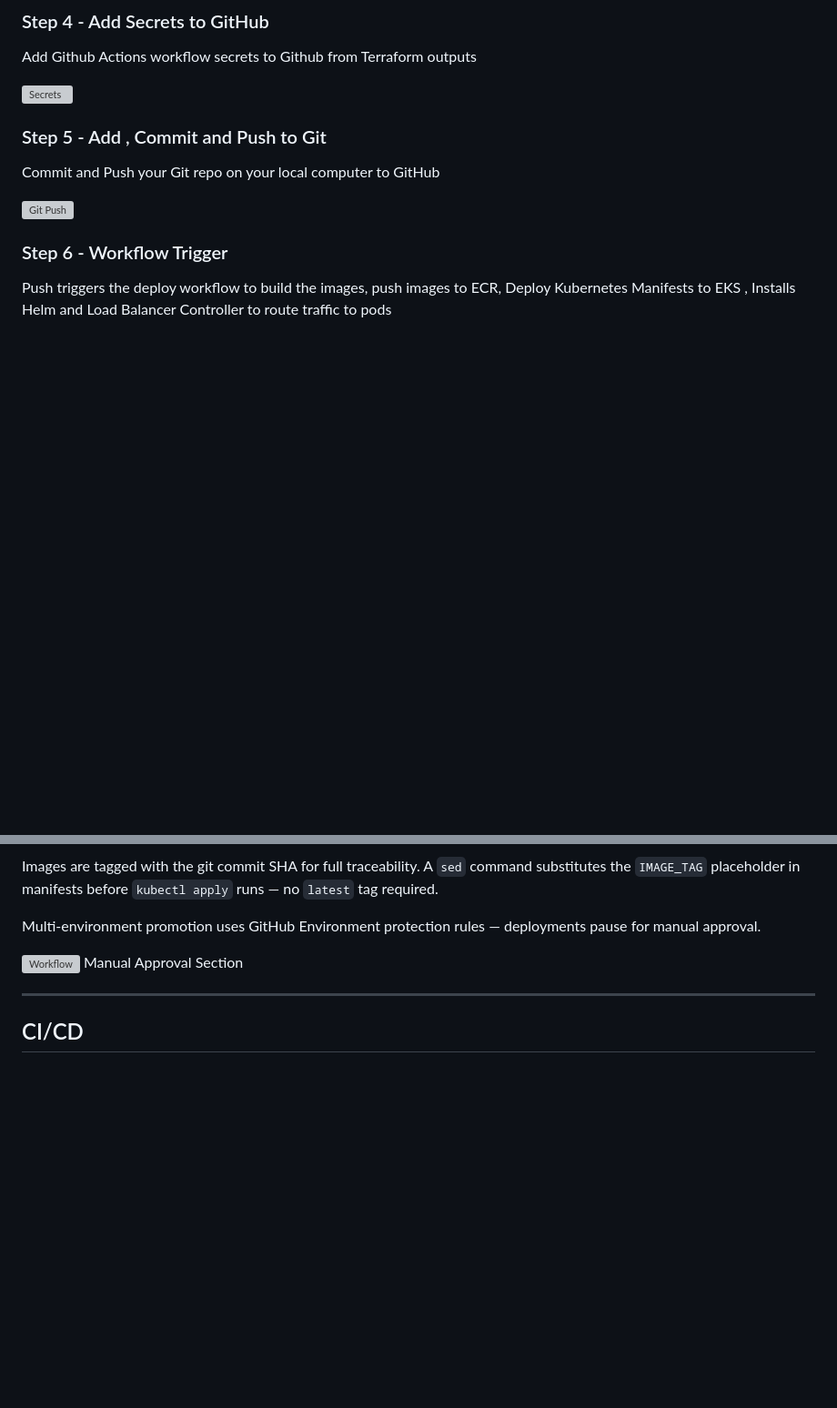
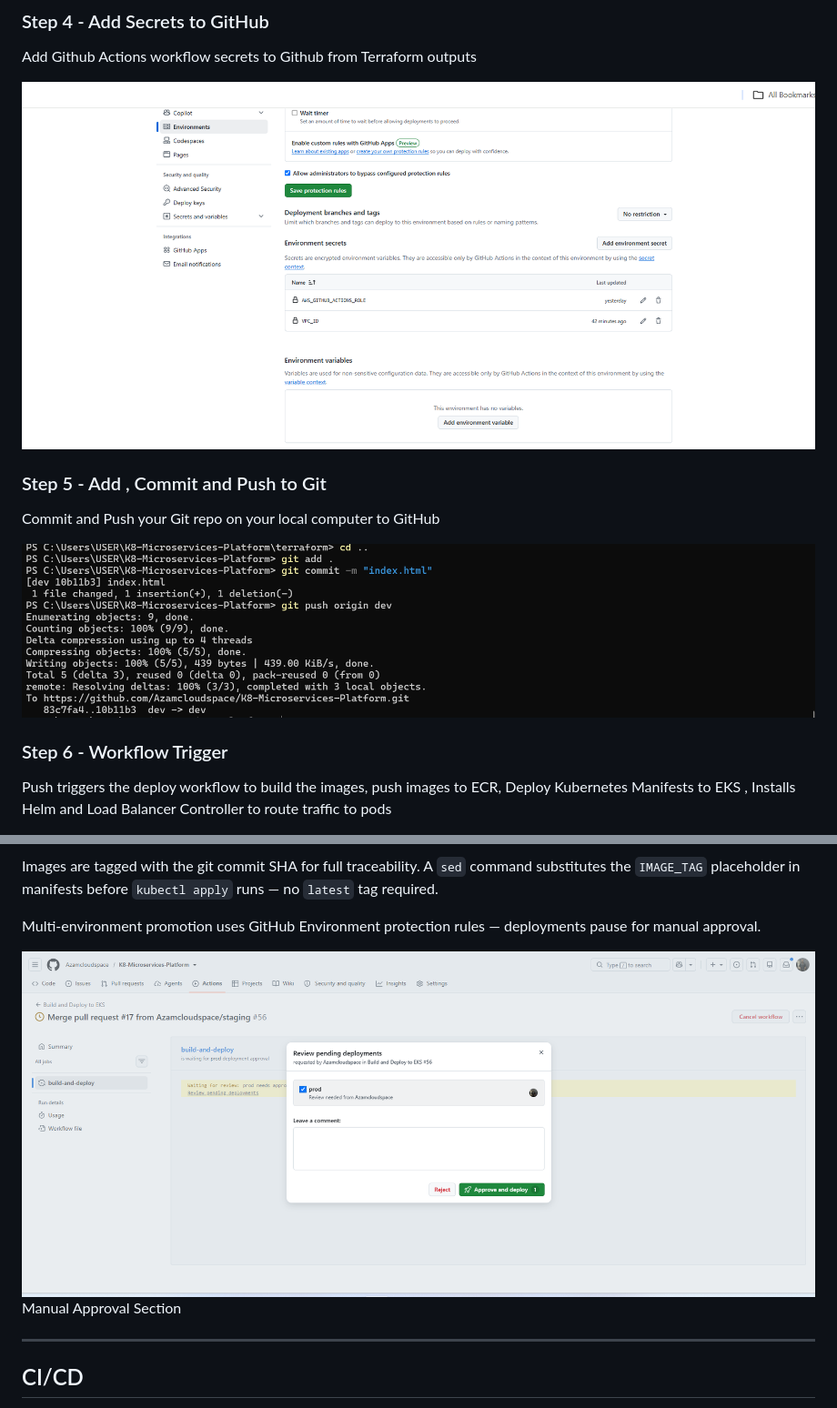
Before and after one commit to Azamcloudspace/K8-Microservices-Platform, a Markdown page: README.md, 2 parts joined by grey strips. Shown at 91% size. GitHub-like rendering; blank space fills up the shorter version; grey boxes are pictures that could not be loaded.

```diff
--- a/README.md
+++ b/README.md
@@ -118,13 +118,13 @@ Provision the full infrastructure — VPC, EKS cluster, node group, ECR repos, S
 
 Add Github Actions workflow secrets to Github from Terraform outputs
 
-![Secrets](screenshot/Screenshot4.png)
+![Secrets](screenshots/Screenshot4.png)
 
 ### Step 5 - Add , Commit and Push to Git
 
 Commit and Push your Git repo on your local computer to GitHub
 
-![Git Push](screenshot/Screenshot5.png)
+![Git Push](screenshots/Screenshot5.png)
 
 ### Step 6 - Workflow Trigger
 
@@ -159,7 +159,7 @@ Images are tagged with the git commit SHA for full traceability. A `sed` command
 
 Multi-environment promotion uses GitHub Environment protection rules — deployments pause for manual approval.
 
-![Workflow](screenshot/Screenshot7.png)
+![Workflow](screenshots/Screenshot7.png)
 Manual Approval Section
 
 ---
```
Also changed, not shown: other parts of README.md (+7 -7 lines).
